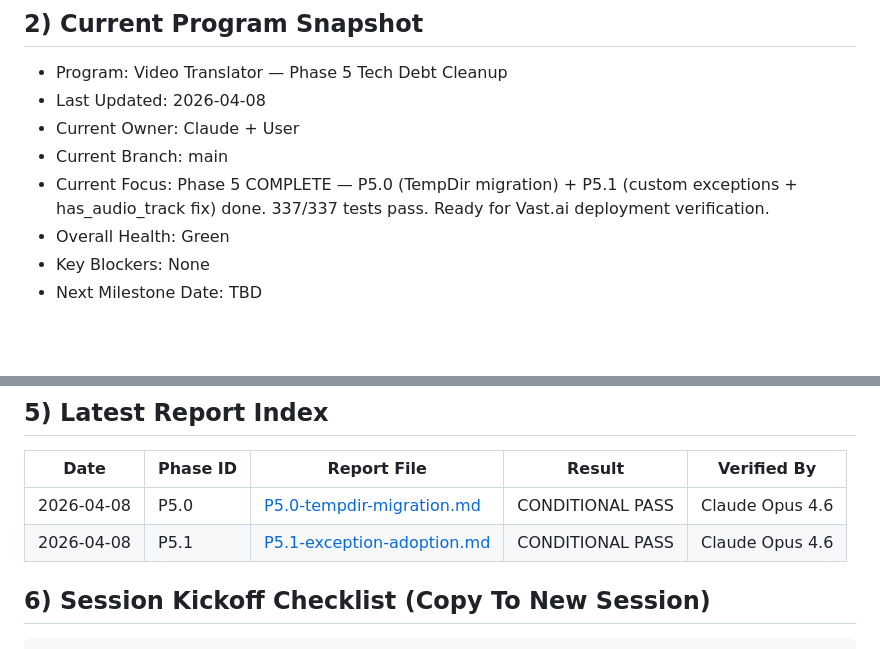
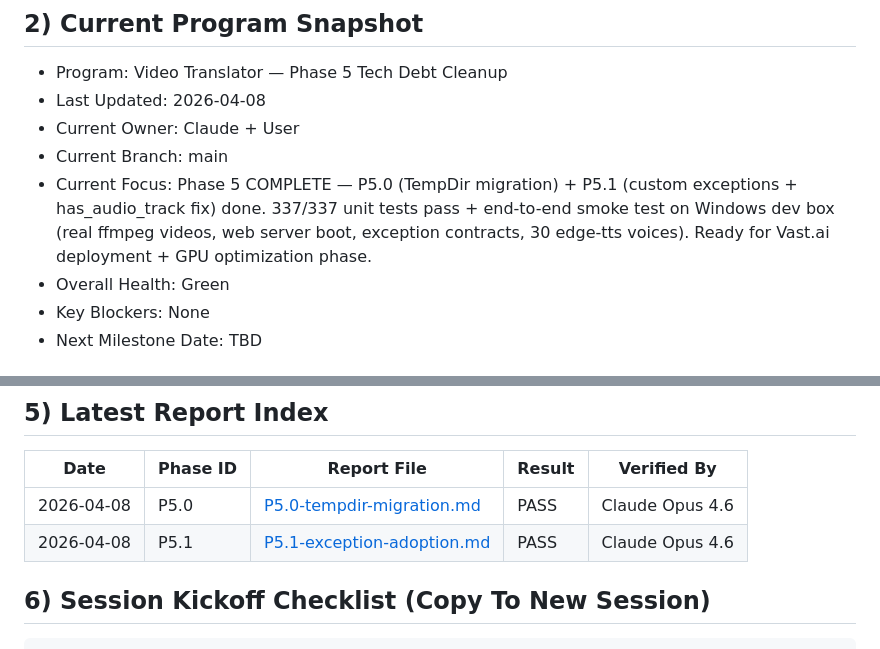
Before and after one commit to thang081193-ctrl/video-translator, a Markdown page: docs/execution/phase-status.md, 2 parts joined by grey strips. Drawn GitHub-style; blank space fills up the shorter version.

Commit message:
docs(phase-5): upgrade P5.0 + P5.1 reports to PASS after end-to-end smoke test
Both phase reports were initially marked CONDITIONAL PASS because real
end-to-end smoke testing was deferred (no sample videos on Windows dev
box). Smoke test was completed manually using ffmpeg-generated test
videos and a live web server boot. All contracts verified:

P5.0 — TempDir + mixer refactor:
- temp_dir() cleanup verified on success path, exception path, AND
  nested (tts wraps demucs) path. The exception-path cleanup is the
  P5.0 critical fix and now has direct evidence.
- build_dubbed_audio signature stability verified via inspect.signature
- Helper LOC under Gate 3 budget (43/39/26/39 LOC)
- 0 os.makedirs in pipeline/dub/ (grep verified)

P5.1 — Custom exception adoption + has_audio_track fix:
- Real ffmpeg-generated with_audio.mp4 + no_audio.mp4 used to verify
  has_audio_track returns True/False for data branches and raises
  FatalError("ffprobe failed on ...") for the error branch.
- extract_audio raises FatalError correctly for missing file +
  no-audio video on real ffmpeg output.
- Live exception contract: subclassing, from-e chaining,
  TransientError.retry_after, DegradedError.feature all verified.
- Live grok.py HTTP split: mocked 429/500 → TransientError(retry_after=5),
  401/400 → FatalError. Both branches reachable.
- Web server boots cleanly (uvicorn web.app:create_app --factory),
  /api/health → ok, /api/languages → 30 languages, / → 200.
- All 30 edge-tts voices verified by scripts/verify_edge_tts_voices.py.
- 337/337 unit tests still pass.

Both reports now reflect "Final status: PASS". Section 7.6 (Commands
Executed) updated with the full smoke test command sequence so future
phases can reuse it as a regression checklist.

phase-status.md Section 2 + Section 5 (Report Index) updated.

Co-Authored-By: Claude Opus 4.6 (1M context) <noreply@anthropic.com>

````diff
--- a/docs/execution/phase-status.md
+++ b/docs/execution/phase-status.md
@@ -15,7 +15,7 @@ This file is the single source of truth for implementation progress across sessi
 - Last Updated: 2026-04-08
 - Current Owner: Claude + User
 - Current Branch: main
-- Current Focus: Phase 5 COMPLETE — P5.0 (TempDir migration) + P5.1 (custom exceptions + has_audio_track fix) done. 337/337 tests pass. Ready for Vast.ai deployment verification.
+- Current Focus: Phase 5 COMPLETE — P5.0 (TempDir migration) + P5.1 (custom exceptions + has_audio_track fix) done. 337/337 unit tests pass + end-to-end smoke test on Windows dev box (real ffmpeg videos, web server boot, exception contracts, 30 edge-tts voices). Ready for Vast.ai deployment + GPU optimization phase.
 - Overall Health: Green
 - Key Blockers: None
 - Next Milestone Date: TBD
@@ -59,8 +59,8 @@ Status values: `Not Started`, `In Progress`, `Blocked`, `Done`, `Done w/ Excepti
 ## 5) Latest Report Index
 | Date | Phase ID | Report File | Result | Verified By |
 |---|---|---|---|---|
-| 2026-04-08 | P5.0 | [P5.0-tempdir-migration.md](reports/P5.0-tempdir-migration.md) | CONDITIONAL PASS | Claude Opus 4.6 |
-| 2026-04-08 | P5.1 | [P5.1-exception-adoption.md](reports/P5.1-exception-adoption.md) | CONDITIONAL PASS | Claude Opus 4.6 |
+| 2026-04-08 | P5.0 | [P5.0-tempdir-migration.md](reports/P5.0-tempdir-migration.md) | PASS | Claude Opus 4.6 |
+| 2026-04-08 | P5.1 | [P5.1-exception-adoption.md](reports/P5.1-exception-adoption.md) | PASS | Claude Opus 4.6 |
 
 ## 6) Session Kickoff Checklist (Copy To New Session)
 ```text
````
Also changed, not shown: 2 other files.
